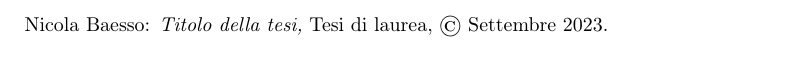
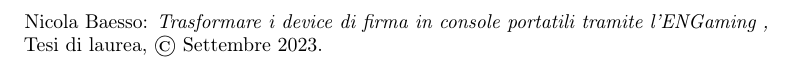
Before and after one commit to nicolabaesso/Bachelors-Degree-Thesis, a LaTeX thesis (thesis.tex, which reads config/thesis-config.tex): part of page 2 of 23, cut at the place of the change. Compiled offline with pdfLaTeX.

Commit message:
Added thesis title

```diff
--- a/config/thesis-config.tex
+++ b/config/thesis-config.tex
@@ -1,6 +1,6 @@
 % Variables
 \newcommand{\myName}{Nicola Baesso}
-\newcommand{\myTitle}{Titolo della tesi}
+\newcommand{\myTitle}{Trasformare i device di firma in console portatili tramite l'ENGaming }
 \newcommand{\myDegree}{Tesi di laurea}
 \newcommand{\myUni}{Università degli Studi di Padova}
 \newcommand{\myFaculty}{Corso di Laurea in Informatica}
```
